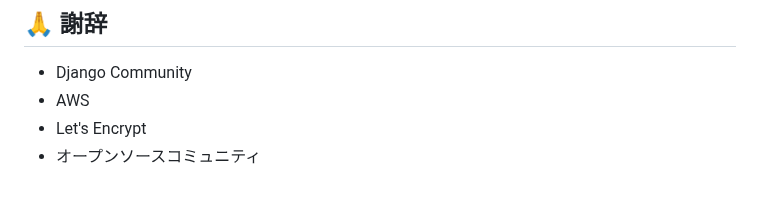
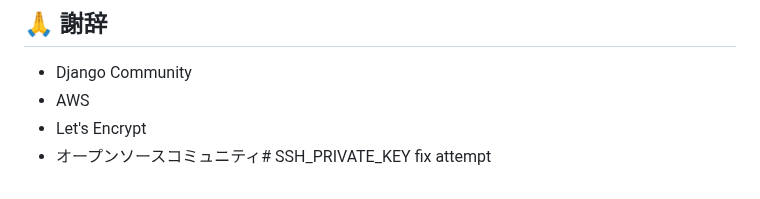
Before and after one commit to wairo8714/MySFA-ver2, a Markdown page: README.md, the part around the change. GitHub-like rendering.

```diff
--- a/README.md
+++ b/README.md
@@ -266,4 +266,4 @@ resource "aws_security_group" "main" {
 - Django Community
 - AWS
 - Let's Encrypt
-- オープンソースコミュニティ
+- オープンソースコミュニティ# SSH_PRIVATE_KEY fix attempt
```
